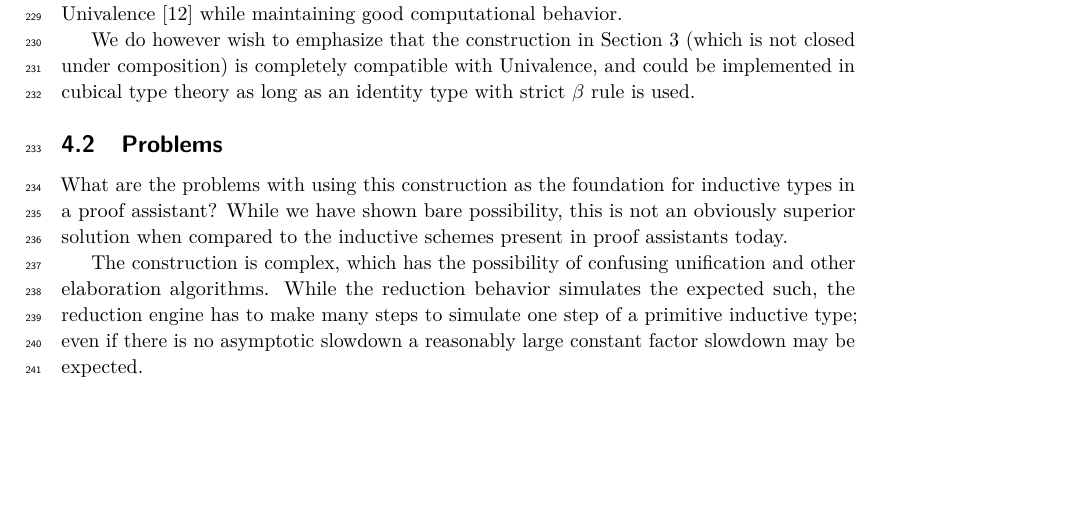
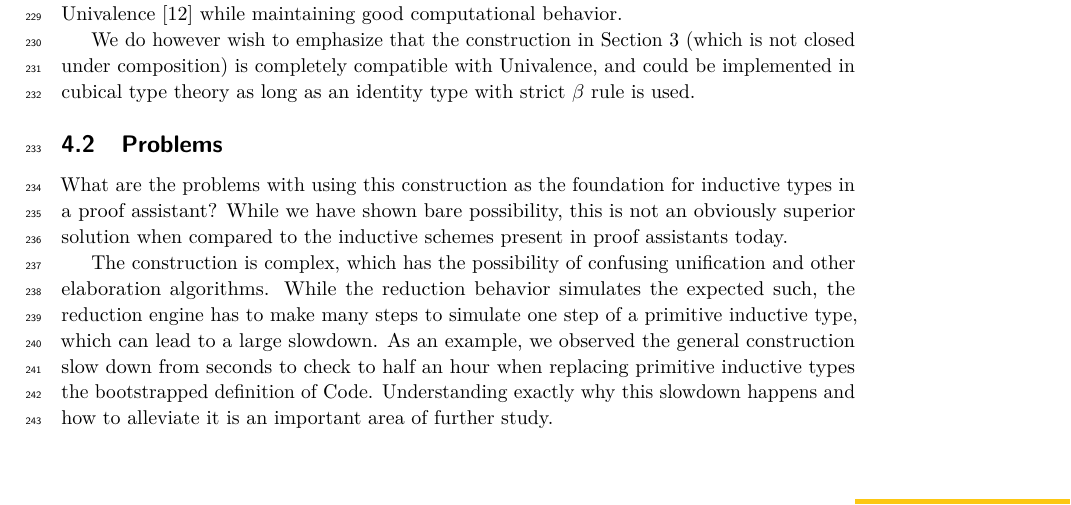
Before and after one commit to jashug/WhyNotW, a LaTeX paper (paper/whynotw.tex): part of page 7 of 9, cut so that both start at the same text, the shorter picture padded with empty space. Compiled offline with pdfLaTeX.

Commit message:
Bootstrap the general construction

```diff
--- a/paper/whynotw.tex
+++ b/paper/whynotw.tex
@@ -367,7 +367,7 @@ We do however wish to emphasize that the construction in \cref{general-case} (wh
 \subsection{Problems}
 What are the problems with using this construction as the foundation for inductive types in a proof assistant? While we have shown bare possibility, this is not an obviously superior solution when compared to the inductive schemes present in proof assistants today.
 
-The construction is complex, which has the possibility of confusing unification and other elaboration algorithms. While the reduction behavior simulates the expected such, the reduction engine has to make many steps to simulate one step of a primitive inductive type; even if there is no asymptotic slowdown a reasonably large constant factor slowdown may be expected.
+The construction is complex, which has the possibility of confusing unification and other elaboration algorithms. While the reduction behavior simulates the expected such, the reduction engine has to make many steps to simulate one step of a primitive inductive type, which can lead to a large slowdown. As an example, we observed the general construction slow down from seconds to check to half an hour when replacing primitive inductive types the bootstrapped definition of $\Code$. Understanding exactly why this slowdown happens and how to alleviate it is an important area of further study.
 
 This construction is also limited in it's expressivity. Nested inductive types such as $\mathtt{Inductive}\;\mathtt{tree} := \mathtt{node} : \mathtt{list}\;\mathtt{tree} \to \mathtt{tree}$ do not appear to be constructible, nor do mutual inductive types landing in a mixture of impredicative and predicative sorts at different levels, and nor do inductive-inductive types.
 
```
Also changed, not shown: code/README.md, 8 other files.
